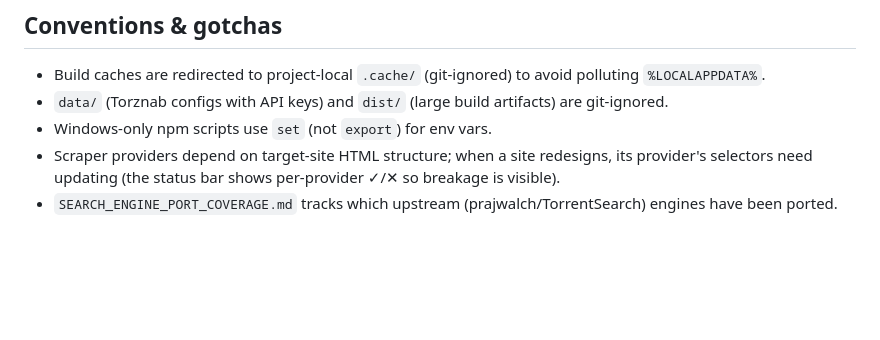
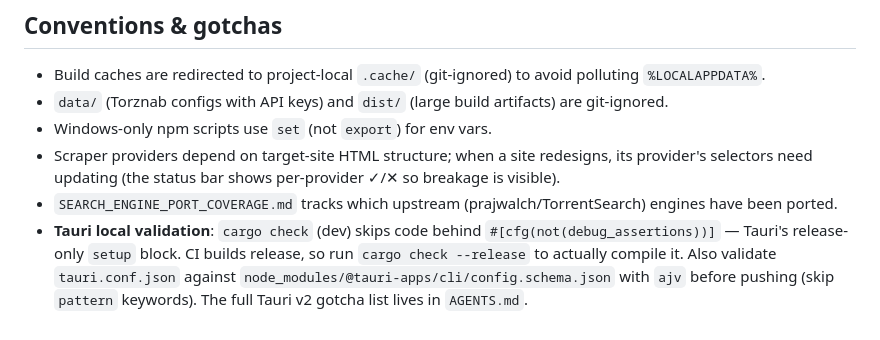
Before and after one commit to NoNameLeGo/torrent-search-app, a Markdown page: CLAUDE.md, the part around the change. GitHub-like rendering; blank space fills up the shorter version.

```diff
--- a/CLAUDE.md
+++ b/CLAUDE.md
@@ -79,3 +79,4 @@ Three workflows, split by shell and trigger:
 - Windows-only npm scripts use `set` (not `export`) for env vars.
 - Scraper providers depend on target-site HTML structure; when a site redesigns, its provider's selectors need updating (the status bar shows per-provider ✓/✕ so breakage is visible).
 - `SEARCH_ENGINE_PORT_COVERAGE.md` tracks which upstream (prajwalch/TorrentSearch) engines have been ported.
+- **Tauri local validation**: `cargo check` (dev) skips code behind `#[cfg(not(debug_assertions))]` — Tauri's release-only `setup` block. CI builds release, so run `cargo check --release` to actually compile it. Also validate `tauri.conf.json` against `node_modules/@tauri-apps/cli/config.schema.json` with `ajv` before pushing (skip `pattern` keywords). The full Tauri v2 gotcha list lives in `AGENTS.md`.
```
Also changed, not shown: AGENTS.md (+15 -1 lines).
